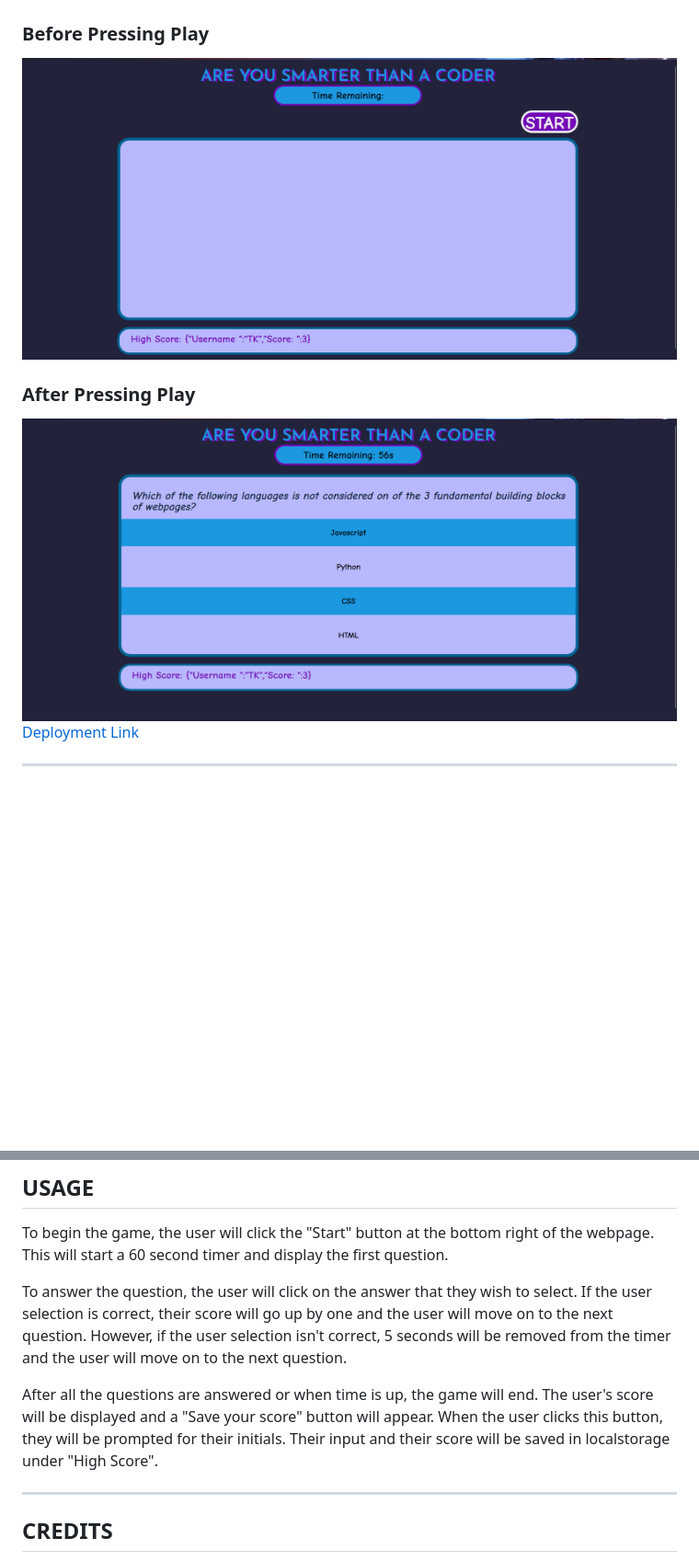
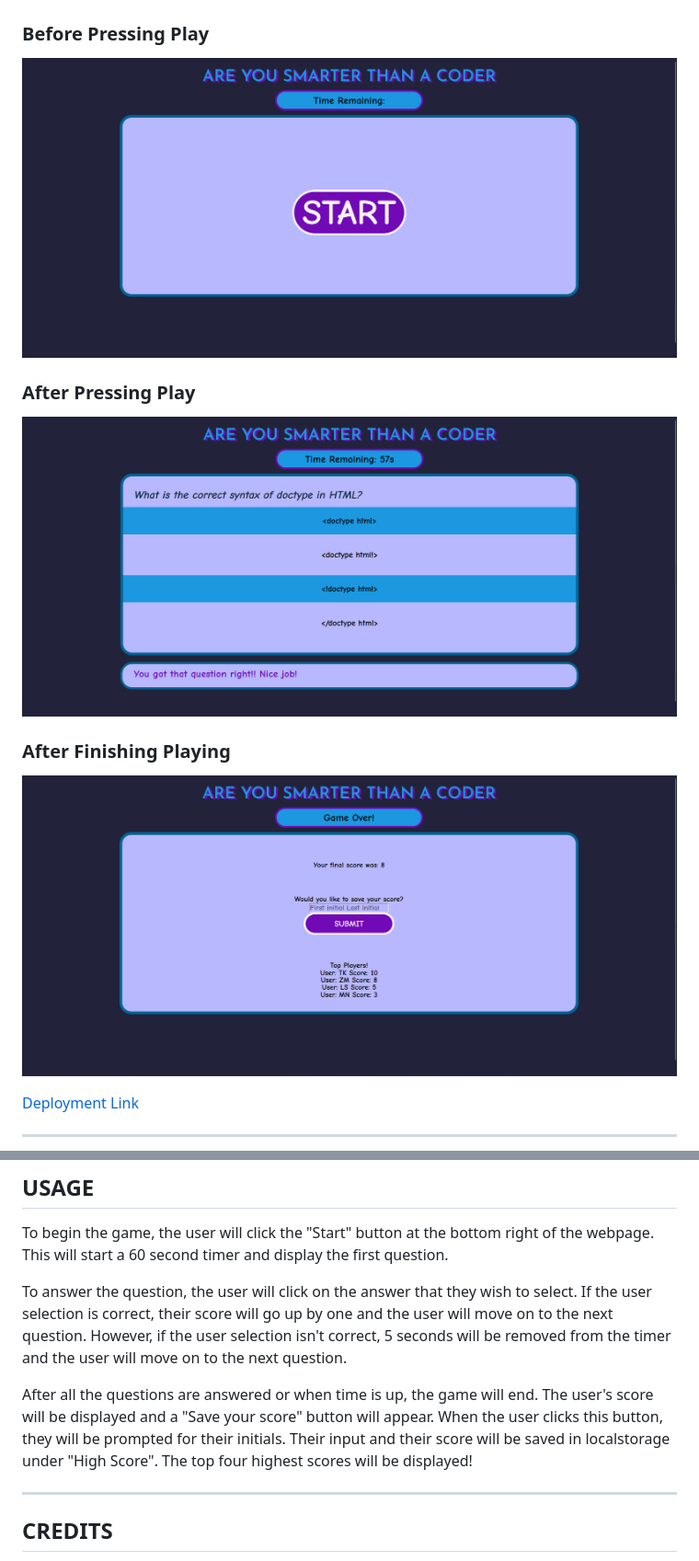
Before and after one commit to tykervella/Are-you-Smarter-than-a-Coder, a Markdown page: README.md, 2 parts joined by grey strips. Shown: that part at 92% size. Rendered like a GitHub page; pictures changed too: assets/afterpreview.png (deleted), assets/beforepreview.png (deleted), assets/preview1.png (added); blank space fills up the shorter version.

Commit message:
updated local storage capabilities

```diff
--- a/README.md
+++ b/README.md
@@ -1,10 +1,14 @@
 # Are-you-Smarter-than-a-Coder
 
 ### Before Pressing Play
-![Webpage Preview](./assets/beforepreview.png)
+![Webpage Preview](./assets/preview1.png)
 
 ### After Pressing Play
-![Preview of launched App](./assets/afterpreview.png)
+![Preview of launched App](./assets/preview2.png)
+
+### After Finishing Playing
+![Preview of score page](./assets/preview3.png)
+
 [Deployment Link](https://tykervella.github.io/Are-you-Smarter-than-a-Coder/)
 
 
@@ -27,7 +31,7 @@ To begin the game, the user will click the "Start" button at the bottom right of
 
 To answer the question, the user will click on the answer that they wish to select. If the user selection is correct, their score will go up by one and the user will move on to the next question. However, if the user selection isn't correct, 5 seconds will be removed from the timer and the user will move on to the next question.
 
-After all the questions are answered or when time is up, the game will end. The user's score will be displayed and a "Save your score" button will appear. When the user clicks this button, they will be prompted for their initials. Their input and their score will be saved in localstorage under "High Score".
+After all the questions are answered or when time is up, the game will end. The user's score will be displayed and a "Save your score" button will appear. When the user clicks this button, they will be prompted for their initials. Their input and their score will be saved in localstorage under "High Score". The top four highest scores will be displayed!
 
 ---
 
```
Also changed, not shown: 3 other files.
